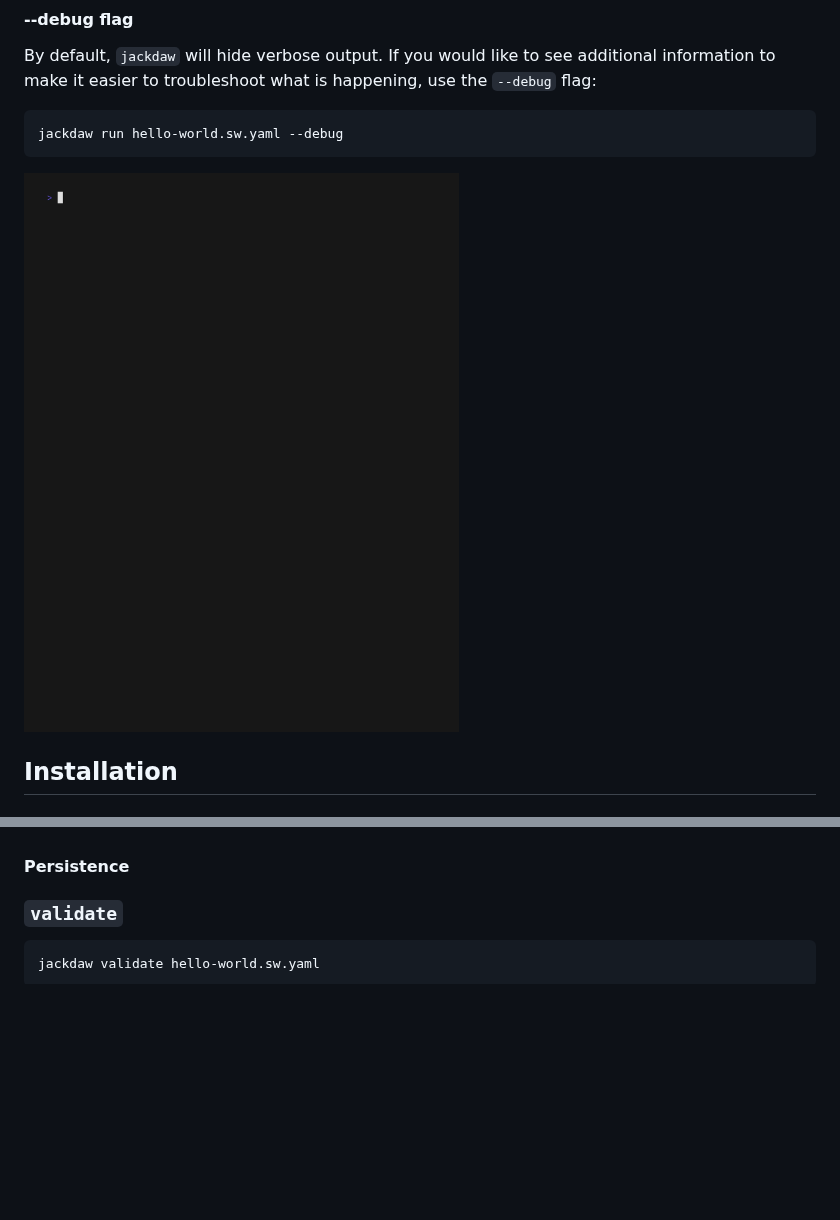
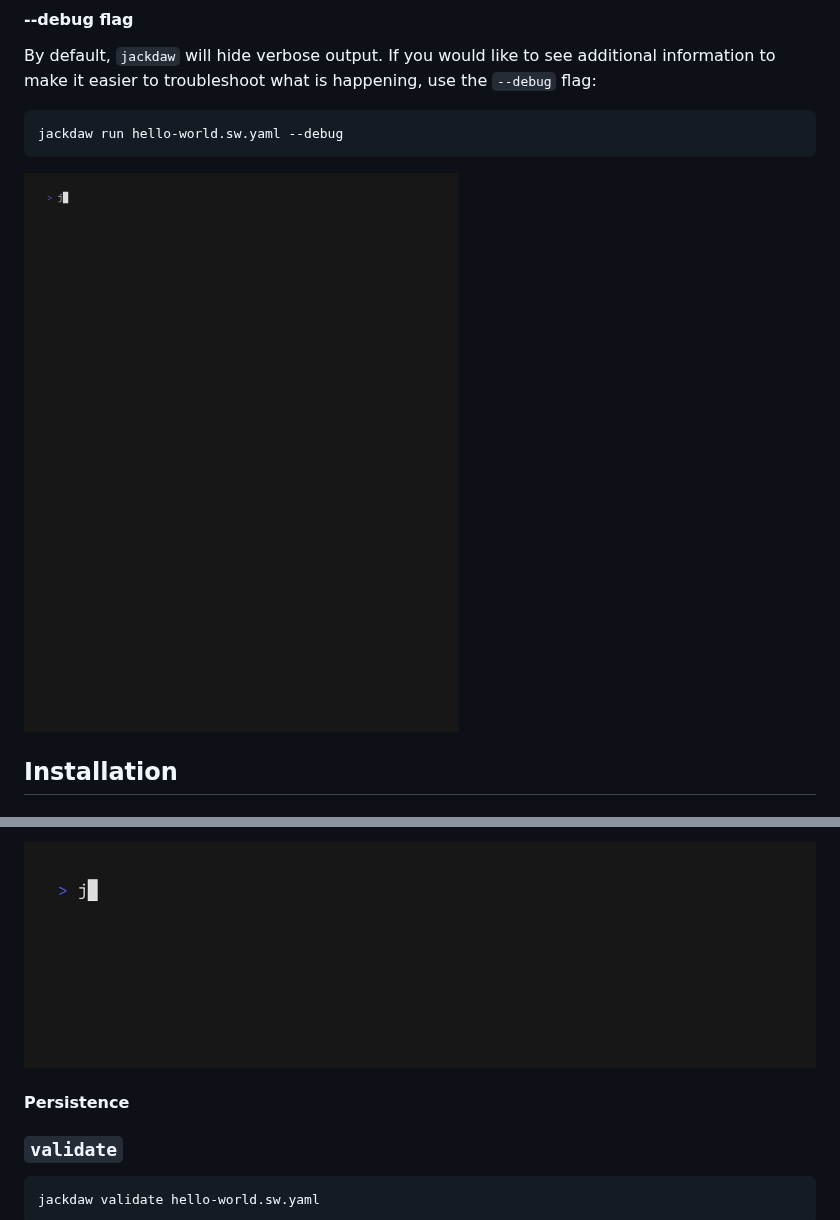
Before and after one commit to arminhammer/jackdaw, a Markdown page: README.md, 2 parts joined by grey strips. Rendered like a GitHub page; pictures changed too: docs/vhs/cache-debug.gif (added), docs/vhs/hello-world-debug.gif; blank space fills up the shorter version.

```diff
--- a/README.md
+++ b/README.md
@@ -124,3 +212,4 @@ If you would like to disable the caching behavior, you can use the `jackdaw run
+![Cache Debug](docs/vhs/cache-debug.gif)
 
 #### Persistence
 
```
Also changed, not shown: other parts of README.md (+119 -4 lines), 3 other files.
